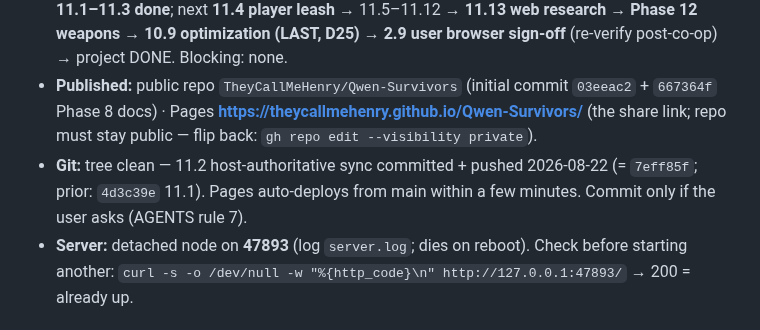
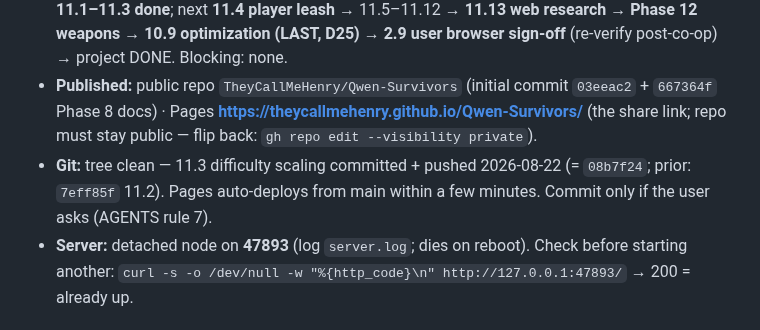
Before and after one commit to TheyCallMeHenry/Qwen-Survivors, a Markdown page: docs/PROGRESS.md, the part around the change. Drawn GitHub-style.

Commit message:
docs: git status line — 11.3 difficulty scaling committed (08b7f24), tree clean

```diff
--- a/docs/PROGRESS.md
+++ b/docs/PROGRESS.md
@@ -9,7 +9,7 @@
 - **Gates (all three green before any tick):** `node tools/check.mjs` **33/33** · `node tools/test-logic.mjs` **367/367** · `node tools/test-boot.mjs` **`PASS boot-sim` (runs=4 + 11.1/11.2 E2E + 11.3 scaling)**.
 - **Overall:** Phases 0–9 done (published) + 10.1–10.8 + 13.1–13.13 done (Phase 13 COMPLETE) + **11.1–11.3 done**; next **11.4 player leash** → 11.5–11.12 → **11.13 web research** → **Phase 12 weapons** → **10.9 optimization (LAST, D25)** → **2.9 user browser sign-off** (re-verify post-co-op) → project DONE. Blocking: none.
 - **Published:** public repo `TheyCallMeHenry/Qwen-Survivors` (initial commit `03eeac2` + `667364f` Phase 8 docs) · Pages **https://theycallmehenry.github.io/Qwen-Survivors/** (the share link; repo must stay public — flip back: `gh repo edit --visibility private`).
-- **Git:** tree clean — 11.2 host-authoritative sync committed + pushed 2026-08-22 (= `7eff85f`; prior: `4d3c39e` 11.1). Pages auto-deploys from main within a few minutes. Commit only if the user asks (AGENTS rule 7).
+- **Git:** tree clean — 11.3 difficulty scaling committed + pushed 2026-08-22 (= `08b7f24`; prior: `7eff85f` 11.2). Pages auto-deploys from main within a few minutes. Commit only if the user asks (AGENTS rule 7).
 - **Server:** detached node on **47893** (log `server.log`; dies on reboot). Check before starting another: `curl -s -o /dev/null -w "%{http_code}\n" http://127.0.0.1:47893/` → 200 = already up.
 
 ## Master Checklist
```
